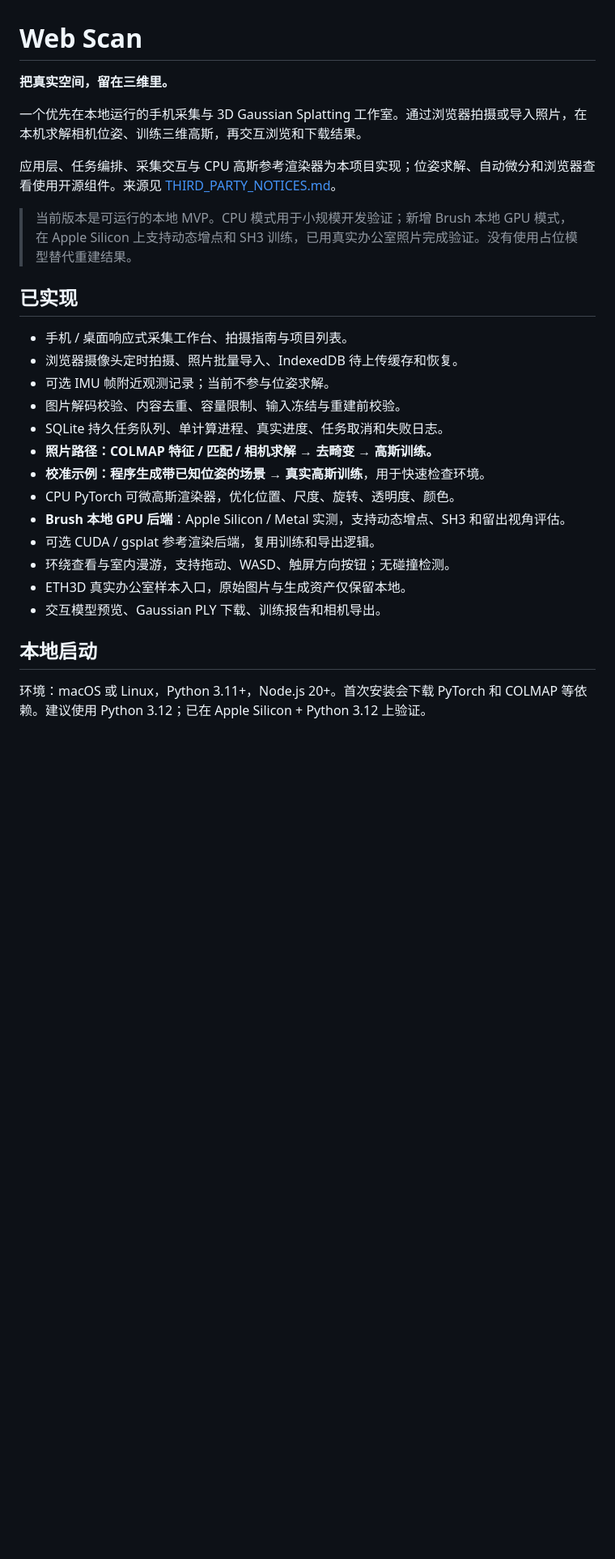
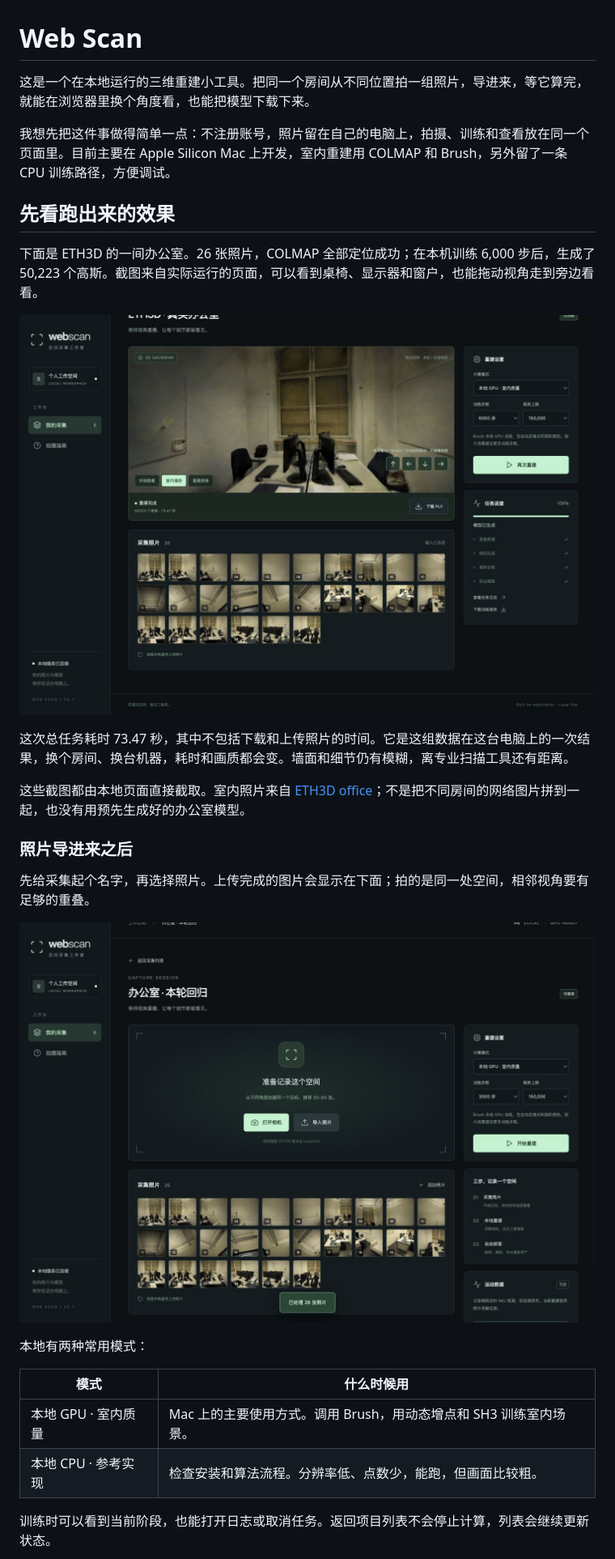
Before and after one commit to sakorman/web-scan, a Markdown page: README.md, the part around the change printed below. Shown: that part at 81% size. Rendered like a GitHub page; pictures changed too: docs/screenshots/02-photos.png (added), docs/screenshots/03-room.png (added); blank space fills up the shorter version.

Commit message:
Polish project guide with verified screenshots and fix UI state regressions

```diff
--- a/README.md
+++ b/README.md
@@ -1,29 +1,31 @@
 # Web Scan
 
-**把真实空间，留在三维里。**
+这是一个在本地运行的三维重建小工具。把同一个房间从不同位置拍一组照片，导进来，等它算完，就能在浏览器里换个角度看，也能把模型下载下来。
 
-一个优先在本地运行的手机采集与 3D Gaussian Splatting 工作室。通过浏览器拍摄或导入照片，在本机求解相机位姿、训练三维高斯，再交互浏览和下载结果。
+我想先把这件事做得简单一点：不注册账号，照片留在自己的电脑上，拍摄、训练和查看放在同一个页面里。目前主要在 Apple Silicon Mac 上开发，室内重建用 COLMAP 和 Brush，另外留了一条 CPU 训练路径，方便调试。
 
-应用层、任务编排、采集交互与 CPU 高斯参考渲染器为本项目实现；位姿求解、自动微分和浏览器查看使用开源组件。来源见 [THIRD_PARTY_NOTICES.md](THIRD_PARTY_NOTICES.md)。
+## 先看跑出来的效果
 
-> 当前版本是可运行的本地 MVP。CPU 模式用于小规模开发验证；新增 Brush 本地 GPU 模式，在 Apple Silicon 上支持动态增点和 SH3 训练，已用真实办公室照片完成验证。没有使用占位模型替代重建结果。
+下面是 ETH3D 的一间办公室。26 张照片，COLMAP 全部定位成功；在本机训练 6,000 步后，生成了 50,223 个高斯。截图来自实际运行的页面，可以看到桌椅、显示器和窗户，也能拖动视角走到旁边看看。
 
-## 已实现
+![办公室重建结果，右侧为训练设置与完成状态](docs/screenshots/03-room.png)
 
-- 手机 / 桌面响应式采集工作台、拍摄指南与项目列表。
-- 浏览器摄像头定时拍摄、照片批量导入、IndexedDB 待上传缓存和恢复。
-- 可选 IMU 帧附近观测记录；当前不参与位姿求解。
-- 图片解码校验、内容去重、容量限制、输入冻结与重建前校验。
-- SQLite 持久任务队列、单计算进程、真实进度、任务取消和失败日志。
-- **照片路径：COLMAP 特征 / 匹配 / 相机求解 → 去畸变 → 高斯训练。**
-- **校准示例：程序生成带已知位姿的场景 → 真实高斯训练**，用于快速检查环境。
-- CPU PyTorch 可微高斯渲染器，优化位置、尺度、旋转、透明度、颜色。
-- **Brush 本地 GPU 后端**：Apple Silicon / Metal 实测，支持动态增点、SH3 和留出视角评估。
-- 可选 CUDA / gsplat 参考渲染后端，复用训练和导出逻辑。
-- 环绕查看与室内漫游，支持拖动、WASD、触屏方向按钮；无碰撞检测。
-- ETH3D 真实办公室样本入口，原始图片与生成资产仅保留本地。
-- 交互模型预览、Gaussian PLY 下载、训练报告和相机导出。
+这次总任务耗时 73.47 秒，其中不包括下载和上传照片的时间。它是这组数据在这台电脑上的一次结果，换个房间、换台机器，耗时和画质都会变。墙面和细节仍有模糊，离专业扫描工具还有距离。
 
-## 本地启动
+这些截图都由本地页面直接截取。室内照片来自 [ETH3D office](https://www.eth3d.net/datasets)；不是把不同房间的网络图片拼到一起，也没有用预先生成好的办公室模型。
 
-环境：macOS 或 Linux，Python 3.11+，Node.js 20+。首次安装会下载 PyTorch 和 COLMAP 等依赖。建议使用 Python 3.12；已在 Apple Silicon + Python 3.12 上验证。
+### 照片导进来之后
+
+先给采集起个名字，再选择照片。上传完成的图片会显示在下面；拍的是同一处空间，相邻视角要有足够的重叠。
+
+![从浏览器导入26张办公室照片](docs/screenshots/02-photos.png)
+
+本地有两种常用模式：
+
+| 模式 | 什么时候用 |
+| --- | --- |
+| 本地 GPU · 室内质量 | Mac 上的主要使用方式。调用 Brush，用动态增点和 SH3 训练室内场景。 |
+| 本地 CPU · 参考实现 | 检查安装和算法流程。分辨率低、点数少，能跑，但画面比较粗。 |
+
+训练时可以看到当前阶段，也能打开日志或取消任务。返回项目列表不会停止计算，列表会继续更新状态。
+
```
Also changed, not shown: other parts of README.md (+71 -80 lines), docs/QA.md (+55 -19 lines), docs/screenshots/01-workspace.png (added), docs/screenshots/04-training.png (added), docs/screenshots/05-mobile.png (added), 8 other files.
